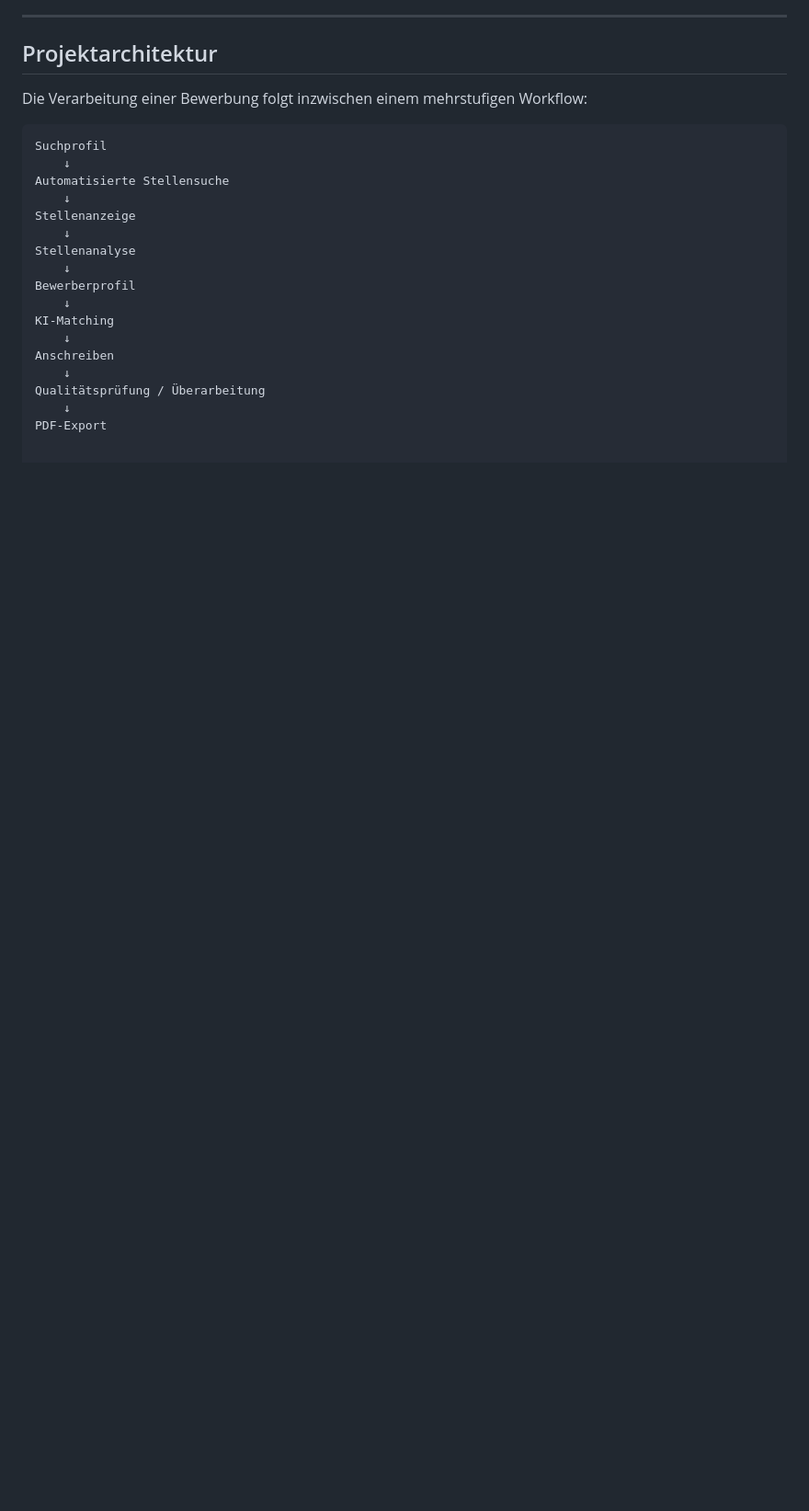
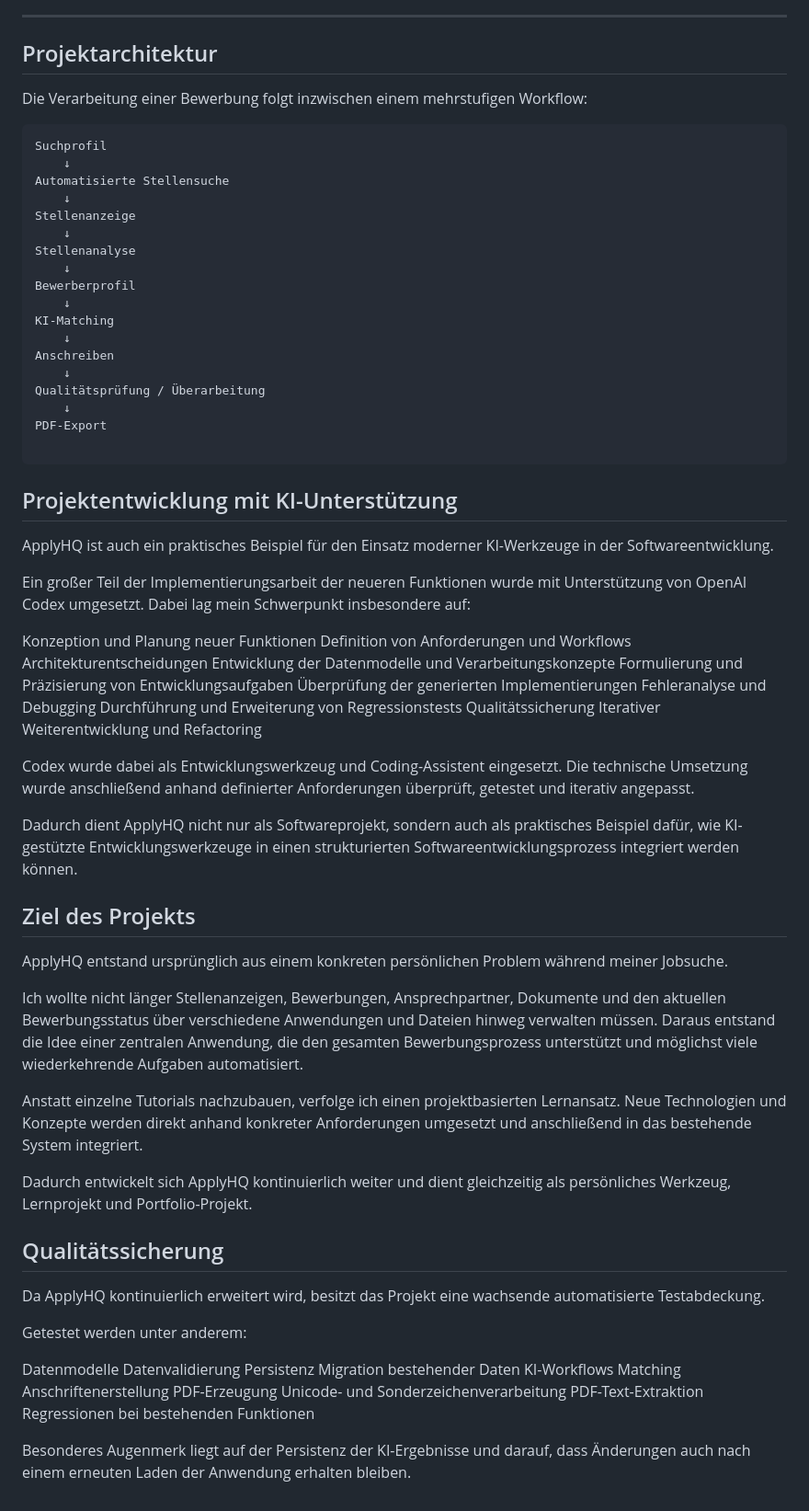
Before and after one commit to AudioSonic/ApplyHQ, a Markdown page: README.md, the part around the change. Shown at 92% size. Rendered like a GitHub page; blank space fills up the shorter version.

Commit message:
Expand README with AI development and QA details
Added a section on AI-supported project development and quality assurance practices in the README.

````diff
--- a/README.md
+++ b/README.md
@@ -146,3 +146,56 @@ Anschreiben
 Qualitätsprüfung / Überarbeitung
     ↓
 PDF-Export
+
+```
+
+## Projektentwicklung mit KI-Unterstützung
+
+ApplyHQ ist auch ein praktisches Beispiel für den Einsatz moderner KI-Werkzeuge in der Softwareentwicklung.
+
+Ein großer Teil der Implementierungsarbeit der neueren Funktionen wurde mit Unterstützung von OpenAI Codex umgesetzt. Dabei lag mein Schwerpunkt insbesondere auf:
+
+Konzeption und Planung neuer Funktionen
+Definition von Anforderungen und Workflows
+Architekturentscheidungen
+Entwicklung der Datenmodelle und Verarbeitungskonzepte
+Formulierung und Präzisierung von Entwicklungsaufgaben
+Überprüfung der generierten Implementierungen
+Fehleranalyse und Debugging
+Durchführung und Erweiterung von Regressionstests
+Qualitätssicherung
+Iterativer Weiterentwicklung und Refactoring
+
+Codex wurde dabei als Entwicklungswerkzeug und Coding-Assistent eingesetzt. Die technische Umsetzung wurde anschließend anhand definierter Anforderungen überprüft, getestet und iterativ angepasst.
+
+Dadurch dient ApplyHQ nicht nur als Softwareprojekt, sondern auch als praktisches Beispiel dafür, wie KI-gestützte Entwicklungswerkzeuge in einen strukturierten Softwareentwicklungsprozess integriert werden können.
+
+## Ziel des Projekts
+
+ApplyHQ entstand ursprünglich aus einem konkreten persönlichen Problem während meiner Jobsuche.
+
+Ich wollte nicht länger Stellenanzeigen, Bewerbungen, Ansprechpartner, Dokumente und den aktuellen Bewerbungsstatus über verschiedene Anwendungen und Dateien hinweg verwalten müssen. Daraus entstand die Idee einer zentralen Anwendung, die den gesamten Bewerbungsprozess unterstützt und möglichst viele wiederkehrende Aufgaben automatisiert.
+
+Anstatt einzelne Tutorials nachzubauen, verfolge ich einen projektbasierten Lernansatz. Neue Technologien und Konzepte werden direkt anhand konkreter Anforderungen umgesetzt und anschließend in das bestehende System integriert.
+
+Dadurch entwickelt sich ApplyHQ kontinuierlich weiter und dient gleichzeitig als persönliches Werkzeug, Lernprojekt und Portfolio-Projekt.
+
+## Qualitätssicherung
+
+Da ApplyHQ kontinuierlich erweitert wird, besitzt das Projekt eine wachsende automatisierte Testabdeckung.
+
+Getestet werden unter anderem:
+
+Datenmodelle
+Datenvalidierung
+Persistenz
+Migration bestehender Daten
+KI-Workflows
+Matching
+Anschriftenerstellung
+PDF-Erzeugung
+Unicode- und Sonderzeichenverarbeitung
+PDF-Text-Extraktion
+Regressionen bei bestehenden Funktionen
+
+Besonderes Augenmerk liegt auf der Persistenz der KI-Ergebnisse und darauf, dass Änderungen auch nach einem erneuten Laden der Anwendung erhalten bleiben.
````
